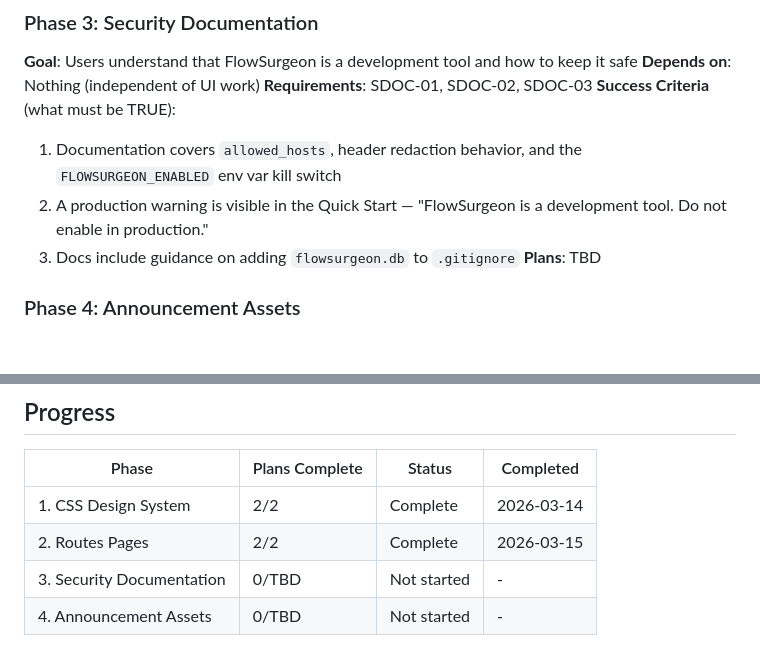
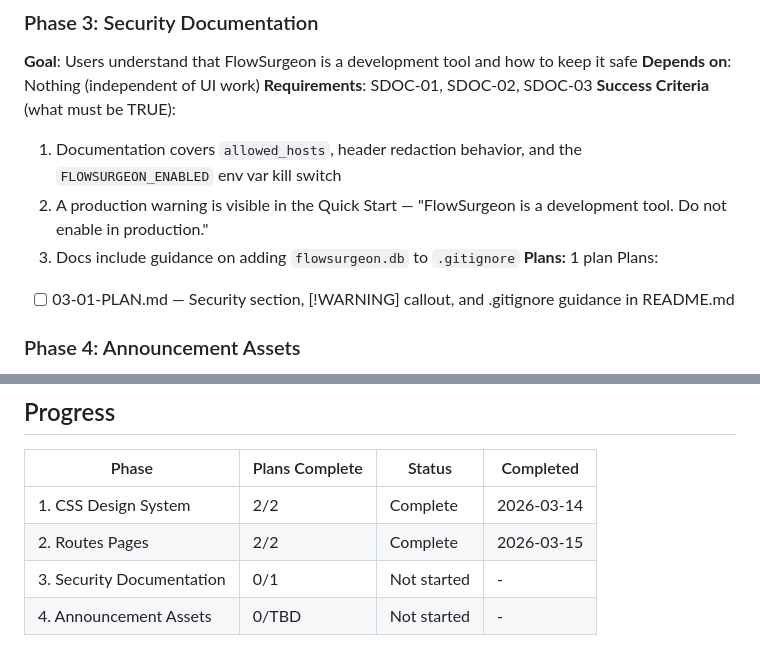
Before and after one commit to vpcraft/flowsurgeon, a Markdown page: .planning/ROADMAP.md, 2 parts joined by grey strips. Drawn GitHub-style; blank space fills up the shorter version.

Commit message:
docs(03): create phase plan

```diff
--- a/.planning/ROADMAP.md
+++ b/.planning/ROADMAP.md
@@ -51,7 +51,9 @@ Plans:
   1. Documentation covers `allowed_hosts`, header redaction behavior, and the `FLOWSURGEON_ENABLED` env var kill switch
   2. A production warning is visible in the Quick Start — "FlowSurgeon is a development tool. Do not enable in production."
   3. Docs include guidance on adding `flowsurgeon.db` to `.gitignore`
-**Plans**: TBD
+**Plans:** 1 plan
+Plans:
+- [ ] 03-01-PLAN.md — Security section, [!WARNING] callout, and .gitignore guidance in README.md
 
 ### Phase 4: Announcement Assets
 **Goal**: The project has compelling, accurate screenshots and a demo GIF ready for a public announcement
@@ -68,5 +70,5 @@ Plans:
 |-------|----------------|--------|-----------|
 | 1. CSS Design System | 2/2 | Complete   | 2026-03-14 |
 | 2. Routes Pages | 2/2 | Complete   | 2026-03-15 |
-| 3. Security Documentation | 0/TBD | Not started | - |
+| 3. Security Documentation | 0/1 | Not started | - |
 | 4. Announcement Assets | 0/TBD | Not started | - |
```
Also changed, not shown: 1 other file.
